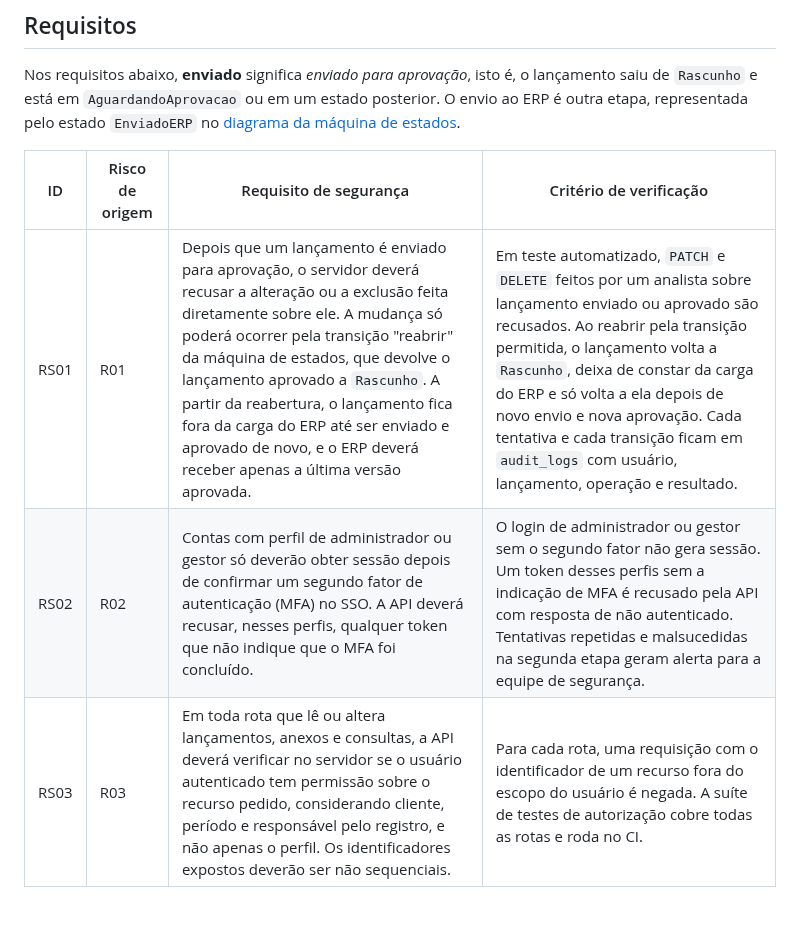
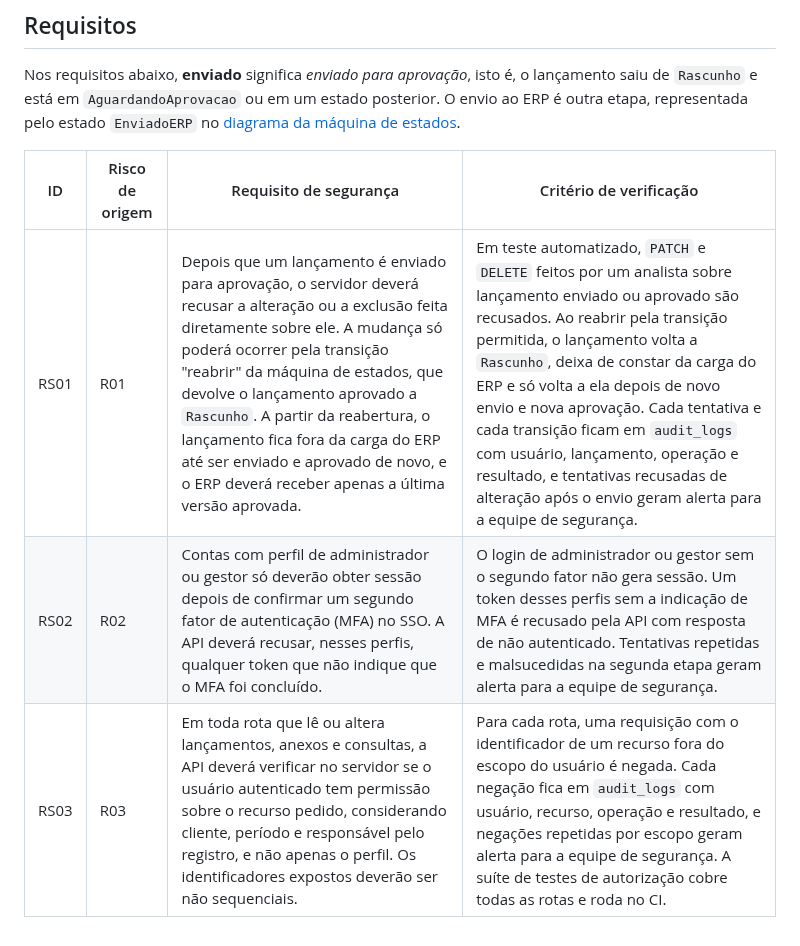
Before and after one commit to MarlonBrendonx/secure-software-engineering-project, a Markdown page: docs/etapa-3/etapa-3-requisitos.md, the part around the change. Rendered like a GitHub page.

```diff
--- a/docs/etapa-3/etapa-3-requisitos.md
+++ b/docs/etapa-3/etapa-3-requisitos.md
@@ -18,6 +18,6 @@ Nos requisitos abaixo, **enviado** significa *enviado para aprovação*, isto é
 
 | ID   | Risco de origem | Requisito de segurança                                                                                                                                                                                                                                                                                          | Critério de verificação                                                                                                                                                                                                                                                                                                                                     |
 | ---- | --------------- | --------------------------------------------------------------------------------------------------------------------------------------------------------------------------------------------------------------------------------------------------------------------------------------------------------------- | ----------------------------------------------------------------------------------------------------------------------------------------------------------------------------------------------------------------------------------------------------------------------------------------------------------------------------------------------------------- |
-| RS01 | R01             | Depois que um lançamento é enviado para aprovação, o servidor deverá recusar a alteração ou a exclusão feita diretamente sobre ele. A mudança só poderá ocorrer pela transição "reabrir" da máquina de estados, que devolve o lançamento aprovado a `Rascunho`. A partir da reabertura, o lançamento fica fora da carga do ERP até ser enviado e aprovado de novo, e o ERP deverá receber apenas a última versão aprovada. | Em teste automatizado, `PATCH` e `DELETE` feitos por um analista sobre lançamento enviado ou aprovado são recusados. Ao reabrir pela transição permitida, o lançamento volta a `Rascunho`, deixa de constar da carga do ERP e só volta a ela depois de novo envio e nova aprovação. Cada tentativa e cada transição ficam em `audit_logs` com usuário, lançamento, operação e resultado. |
+| RS01 | R01             | Depois que um lançamento é enviado para aprovação, o servidor deverá recusar a alteração ou a exclusão feita diretamente sobre ele. A mudança só poderá ocorrer pela transição "reabrir" da máquina de estados, que devolve o lançamento aprovado a `Rascunho`. A partir da reabertura, o lançamento fica fora da carga do ERP até ser enviado e aprovado de novo, e o ERP deverá receber apenas a última versão aprovada. | Em teste automatizado, `PATCH` e `DELETE` feitos por um analista sobre lançamento enviado ou aprovado são recusados. Ao reabrir pela transição permitida, o lançamento volta a `Rascunho`, deixa de constar da carga do ERP e só volta a ela depois de novo envio e nova aprovação. Cada tentativa e cada transição ficam em `audit_logs` com usuário, lançamento, operação e resultado, e tentativas recusadas de alteração após o envio geram alerta para a equipe de segurança. |
 | RS02 | R02             | Contas com perfil de administrador ou gestor só deverão obter sessão depois de confirmar um segundo fator de autenticação (MFA) no SSO. A API deverá recusar, nesses perfis, qualquer token que não indique que o MFA foi concluído.                                                                            | O login de administrador ou gestor sem o segundo fator não gera sessão. Um token desses perfis sem a indicação de MFA é recusado pela API com resposta de não autenticado. Tentativas repetidas e malsucedidas na segunda etapa geram alerta para a equipe de segurança.                                                                                    |
-| RS03 | R03             | Em toda rota que lê ou altera lançamentos, anexos e consultas, a API deverá verificar no servidor se o usuário autenticado tem permissão sobre o recurso pedido, considerando cliente, período e responsável pelo registro, e não apenas o perfil. Os identificadores expostos deverão ser não sequenciais.     | Para cada rota, uma requisição com o identificador de um recurso fora do escopo do usuário é negada. A suíte de testes de autorização cobre todas as rotas e roda no CI.                                                                                                                                                                                    |
+| RS03 | R03             | Em toda rota que lê ou altera lançamentos, anexos e consultas, a API deverá verificar no servidor se o usuário autenticado tem permissão sobre o recurso pedido, considerando cliente, período e responsável pelo registro, e não apenas o perfil. Os identificadores expostos deverão ser não sequenciais.     | Para cada rota, uma requisição com o identificador de um recurso fora do escopo do usuário é negada. Cada negação fica em `audit_logs` com usuário, recurso, operação e resultado, e negações repetidas por escopo geram alerta para a equipe de segurança. A suíte de testes de autorização cobre todas as rotas e roda no CI.                                                                                                                                                                                    |
```
Also changed, not shown: docs/etapa-3/etapa-3-decisoes.md (+7 -7 lines), docs/etapa-3/etapa-3-diagrama.md (+3 -3 lines).
